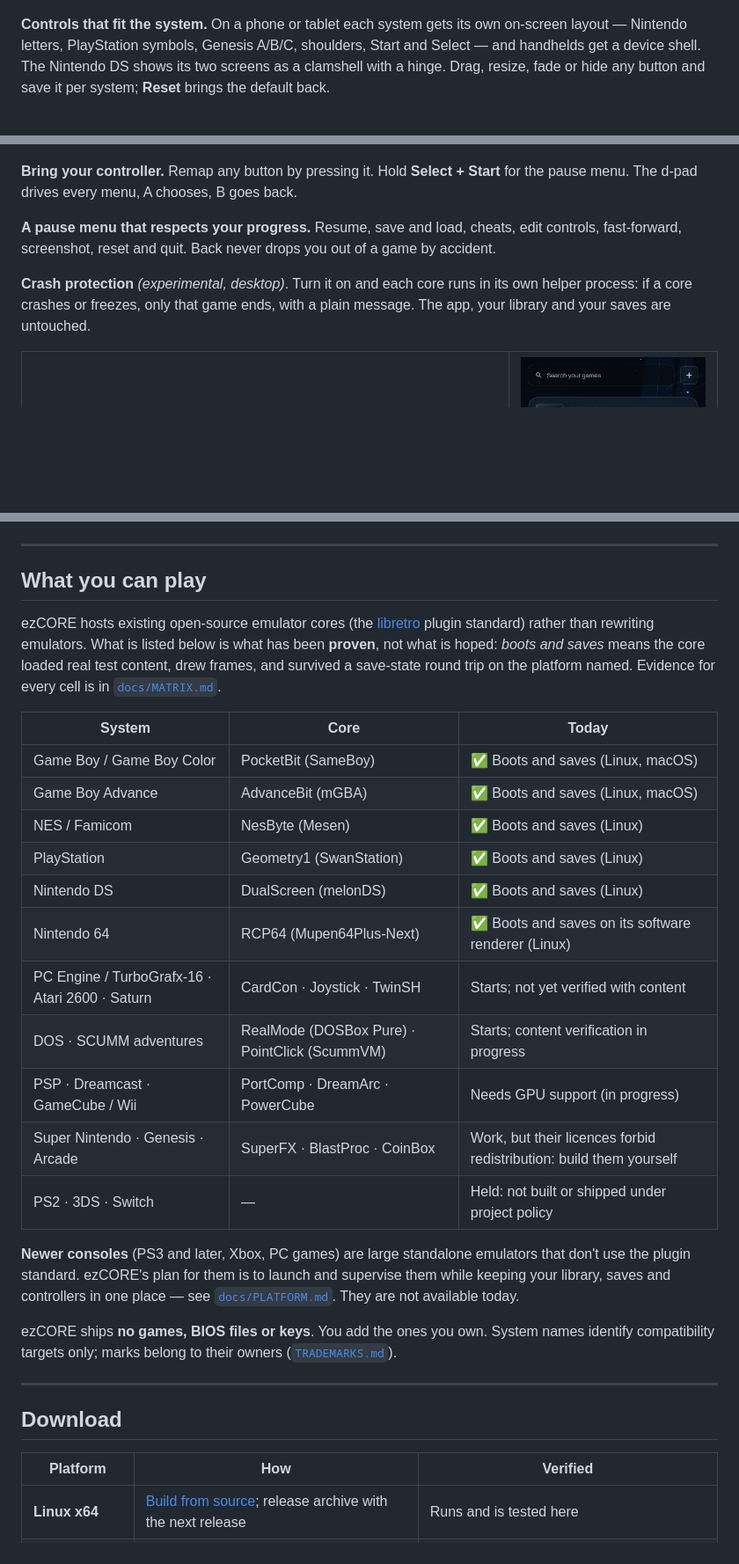
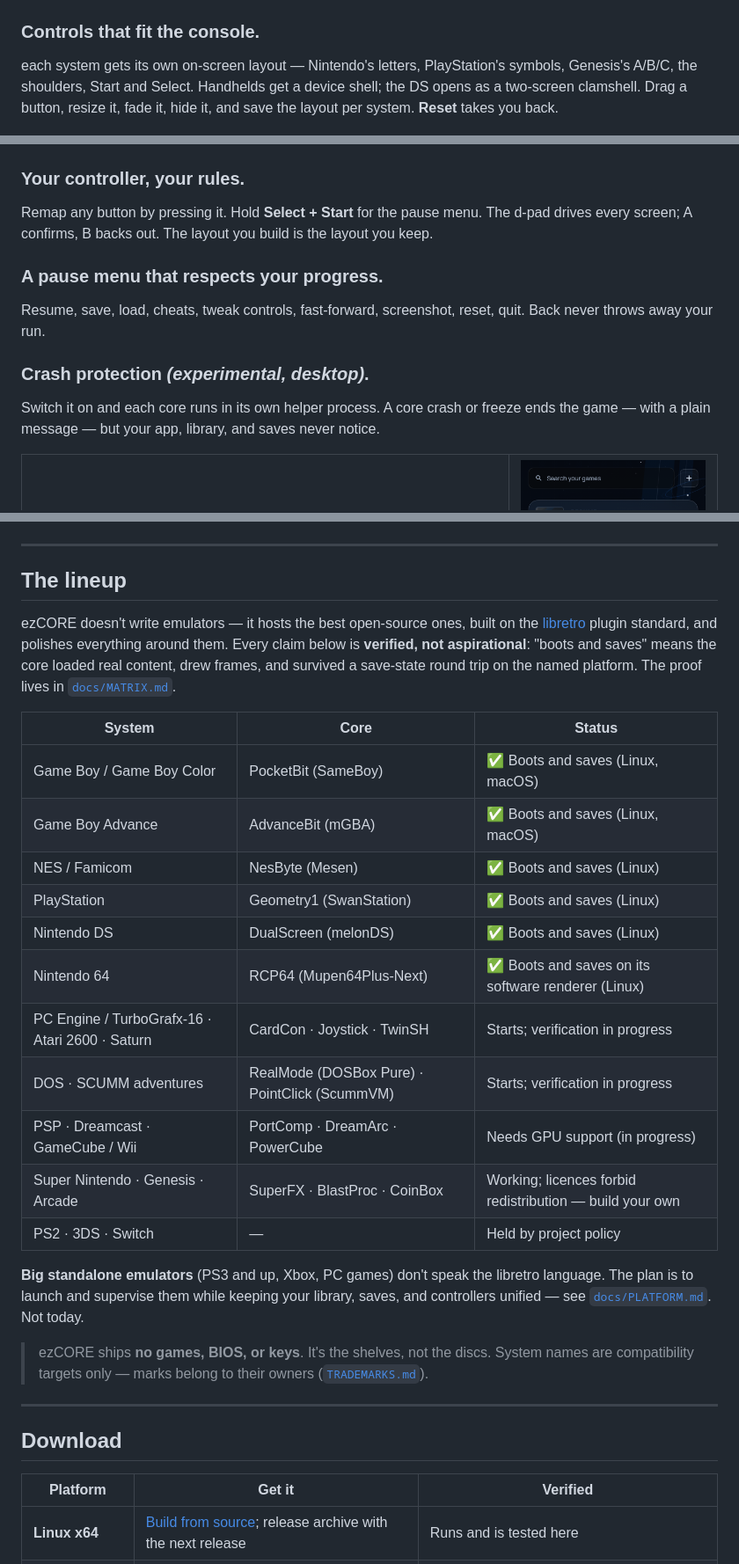
Before and after one commit to 0xJ1nn/ezcore, a Markdown page: README.md, 3 parts joined by grey strips. Shown at 88% size. Drawn GitHub-style; blank space fills up the shorter version.

Commit message:
docs: rewrite README with marketing-forward copy

```diff
--- a/README.md
+++ b/README.md
@@ -56,11 +79,12 @@ card you can load or delete, the core it uses, cheats, and the file.
   <img alt="A game page with Resume, Play from start, and its saves" src="docs/images/game.png" width="900">
 </p>
 
-**Controls that fit the system.** On a phone or tablet each system gets its own
-on-screen layout — Nintendo letters, PlayStation symbols, Genesis A/B/C,
-shoulders, Start and Select — and handhelds get a device shell. The Nintendo
-DS shows its two screens as a clamshell with a hinge. Drag, resize, fade or hide
-any button and save it per system; **Reset** brings the default back.
+### Controls that fit the console.
+
+each system gets its own on-screen layout — Nintendo's letters, PlayStation's
+symbols, Genesis's A/B/C, the shoulders, Start and Select. Handhelds get a
+device shell; the DS opens as a two-screen clamshell. Drag a button, resize it,
+fade it, hide it, and save the layout per system. **Reset** takes you back.
 
 <p align="center">
   <img alt="The Nintendo DS clamshell layout (no game running)" src="docs/images/controls-ds.png" width="260">
@@ -68,16 +92,22 @@ any button and save it per system; **Reset** brings the default back.
   <img alt="The NES layout in landscape, showing a frame from the project's own CC0 test ROM" src="docs/images/player-landscape.png" width="560">
 </p>
 
-**Bring your controller.** Remap any button by pressing it. Hold **Select +
-Start** for the pause menu. The d-pad drives every menu, A chooses, B goes back.
+### Your controller, your rules.
 
-**A pause menu that respects your progress.** Resume, save and load, cheats,
-edit controls, fast-forward, screenshot, reset and quit. Back never drops you
-out of a game by accident.
+Remap any button by pressing it. Hold **Select + Start** for the pause menu.
+The d-pad drives every screen; A confirms, B backs out. The layout you build is
+the layout you keep.
 
-**Crash protection** *(experimental, desktop)*. Turn it on and each core runs in
-its own helper process: if a core crashes or freezes, only that game ends, with
-a plain message. The app, your library and your saves are untouched.
+### A pause menu that respects your progress.
+
+Resume, save, load, cheats, tweak controls, fast-forward, screenshot, reset,
+quit. Back never throws away your run.
+
+### Crash protection *(experimental, desktop)*.
+
+Switch it on and each core runs in its own helper process. A core crash or
+freeze ends the game — with a plain message — but your app, library, and saves
+never notice.
 
 <table>
   <tr>
@@ -88,15 +118,16 @@ a plain message. The app, your library and your saves are untouched.
 
 ---
 
-## What you can play
+## The lineup
 
-ezCORE hosts existing open-source emulator cores (the [libretro](https://www.libretro.com/)
-plugin standard) rather than rewriting emulators. What is listed below is what
-has been **proven**, not what is hoped: *boots and saves* means the core loaded
-real test content, drew frames, and survived a save-state round trip on the
-platform named. Evidence for every cell is in [`docs/MATRIX.md`](docs/MATRIX.md).
+ezCORE doesn't write emulators — it hosts the best open-source ones, built on
+the [libretro](https://www.libretro.com/) plugin standard, and polishes
+everything around them. Every claim below is **verified, not aspirational**:
+"boots and saves" means the core loaded real content, drew frames, and
+survived a save-state round trip on the named platform. The proof lives in
+[`docs/MATRIX.md`](docs/MATRIX.md).
 
-| System | Core | Today |
+| System | Core | Status |
 |---|---|---|
 | Game Boy / Game Boy Color | PocketBit (SameBoy) | ✅ Boots and saves (Linux, macOS) |
 | Game Boy Advance | AdvanceBit (mGBA) | ✅ Boots and saves (Linux, macOS) |
@@ -104,27 +135,26 @@ platform named. Evidence for every cell is in [`docs/MATRIX.md`](docs/MATRIX.md)
 | PlayStation | Geometry1 (SwanStation) | ✅ Boots and saves (Linux) |
 | Nintendo DS | DualScreen (melonDS) | ✅ Boots and saves (Linux) |
 | Nintendo 64 | RCP64 (Mupen64Plus-Next) | ✅ Boots and saves on its software renderer (Linux) |
-| PC Engine / TurboGrafx-16 · Atari 2600 · Saturn | CardCon · Joystick · TwinSH | Starts; not yet verified with content |
-| DOS · SCUMM adventures | RealMode (DOSBox Pure) · PointClick (ScummVM) | Starts; content verification in progress |
+| PC Engine / TurboGrafx-16 · Atari 2600 · Saturn | CardCon · Joystick · TwinSH | Starts; verification in progress |
+| DOS · SCUMM adventures | RealMode (DOSBox Pure) · PointClick (ScummVM) | Starts; verification in progress |
 | PSP · Dreamcast · GameCube / Wii | PortComp · DreamArc · PowerCube | Needs GPU support (in progress) |
-| Super Nintendo · Genesis · Arcade | SuperFX · BlastProc · CoinBox | Work, but their licences forbid redistribution: build them yourself |
-| PS2 · 3DS · Switch | — | Held: not built or shipped under project policy |
+| Super Nintendo · Genesis · Arcade | SuperFX · BlastProc · CoinBox | Working; licences forbid redistribution — build your own |
+| PS2 · 3DS · Switch | — | Held by project policy |
 
-**Newer consoles** (PS3 and later, Xbox, PC games) are large standalone
-emulators that don't use the plugin standard. ezCORE's plan for them is to
-launch and supervise them while keeping your library, saves and controllers in
-one place — see [`docs/PLATFORM.md`](docs/PLATFORM.md). They are not available
-today.
+**Big standalone emulators** (PS3 and up, Xbox, PC games) don't speak the
+libretro language. The plan is to launch and supervise them while keeping your
+library, saves, and controllers unified — see
+[`docs/PLATFORM.md`](docs/PLATFORM.md). Not today.
 
-ezCORE ships **no games, BIOS files or keys**. You add the ones you own.
-System names identify compatibility targets only; marks belong to their owners
-([`TRADEMARKS.md`](TRADEMARKS.md)).
+> ezCORE ships **no games, BIOS, or keys**. It's the shelves, not the discs.
+> System names are compatibility targets only — marks belong to their owners
+> ([`TRADEMARKS.md`](TRADEMARKS.md)).
 
 ---
 
 ## Download
 
-| Platform | How | Verified |
+| Platform | Get it | Verified |
 |---|---|---|
 | **Linux x64** | [Build from source](docs/BUILDING.md); release archive with the next release | Runs and is tested here |
 | **Android arm64** | [Latest release](https://github.com/0xJ1nn/ezcore/releases/latest) `.apk` | Builds; on-device testing continues |
```
Also changed, not shown: other parts of README.md (+75 -53 lines).
